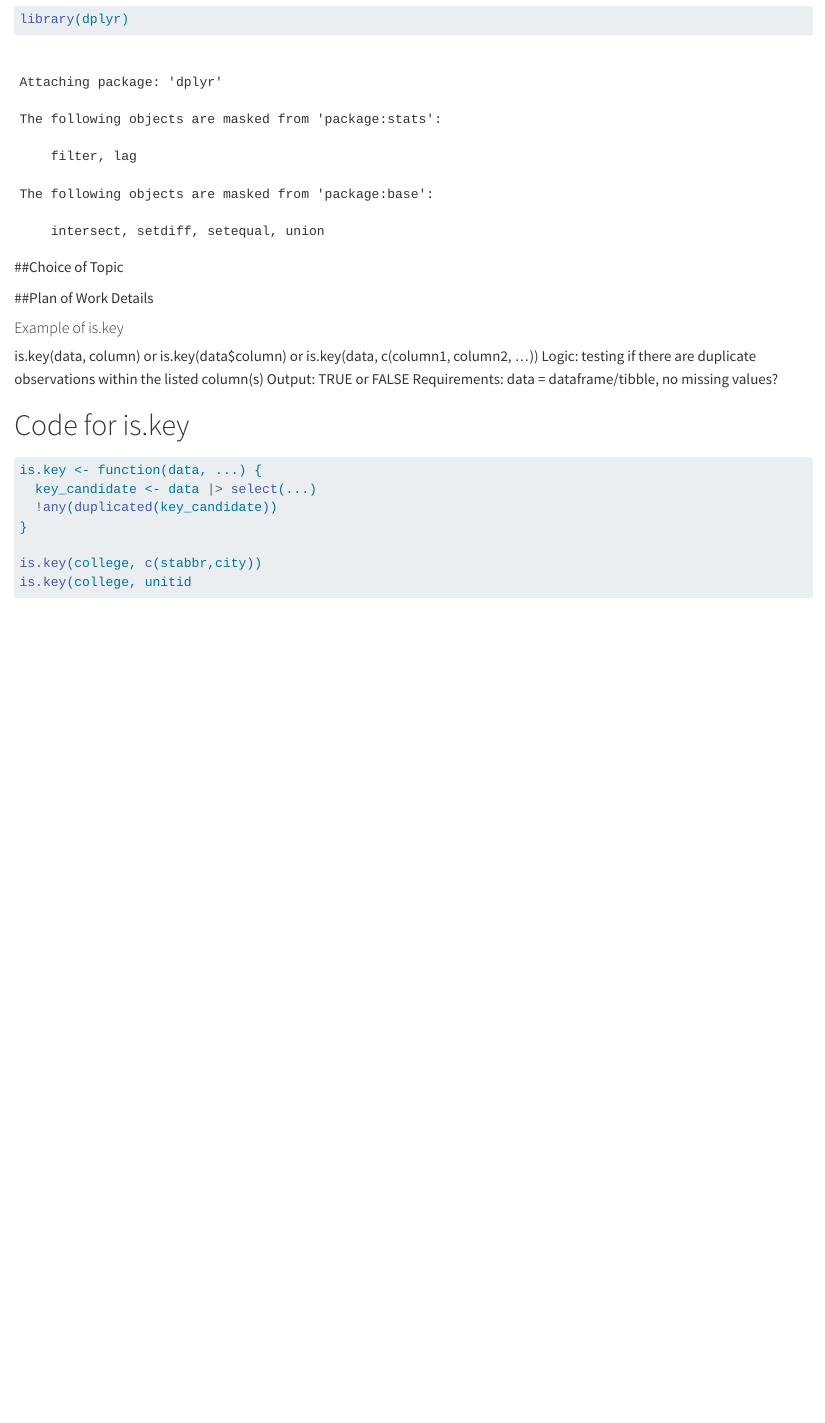
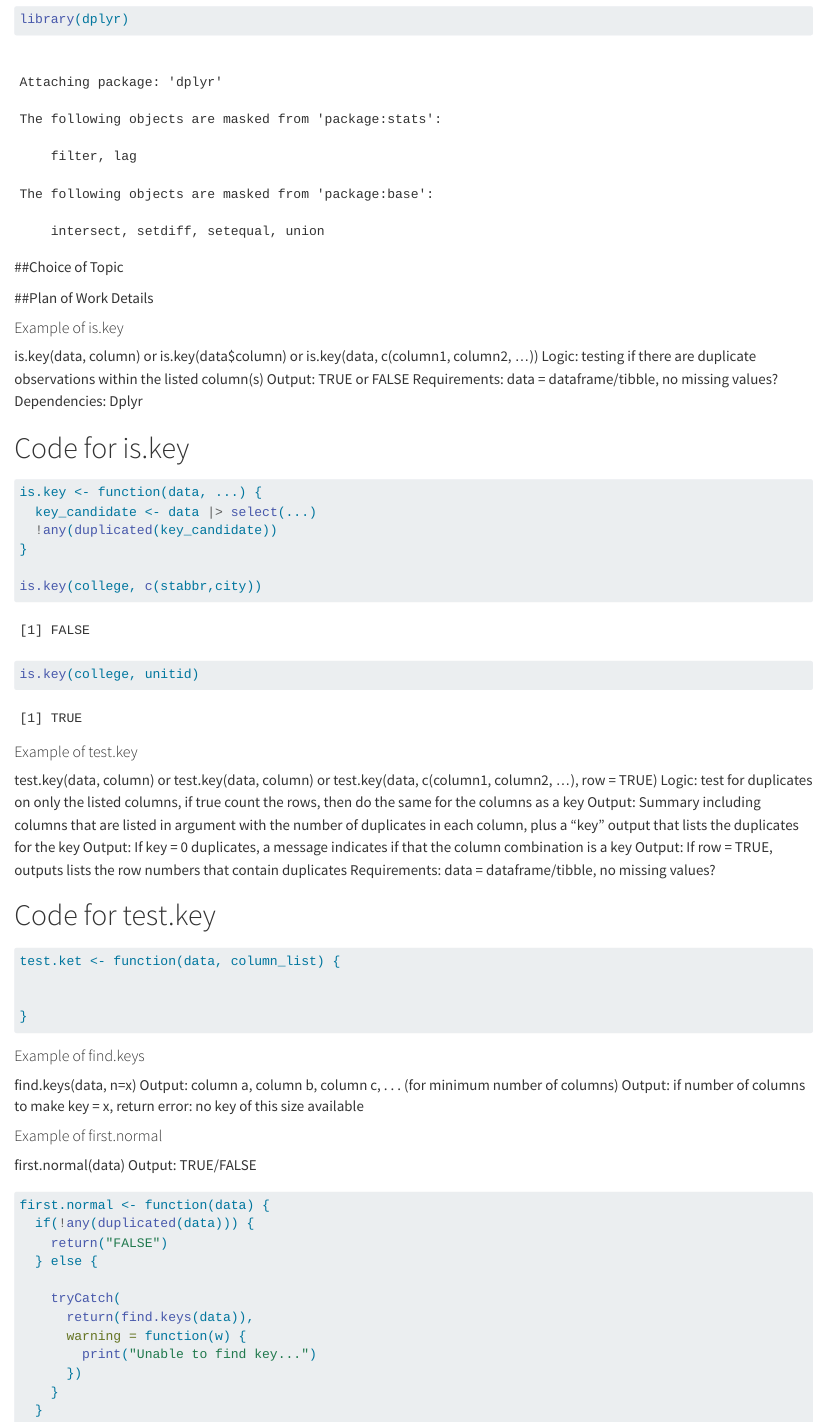
Before and after one commit to Stat471-at-UNL/final-project-we-are-normal, a Quarto document (draft.qmd): the page in a window 1100 px wide, from 380 px down. Rendered offline with R 4.5, knitr and Pandoc in place of Quarto, with nearby package versions.

Commit message:
first.normal function draft

````diff
--- a/draft.qmd
+++ b/draft.qmd
@@ -21,6 +21,7 @@ is.key(data, column) or is.key(data$column) or is.key(data, c(column1, column2,
 Logic: testing if there are duplicate observations within the listed column(s)
 Output: TRUE or FALSE
 Requirements: data = dataframe/tibble, no missing values?
+Dependencies: Dplyr
 
 # Code for is.key
 ```{r}
@@ -43,15 +44,18 @@ Requirements: data = dataframe/tibble, no missing values?
 
 # Code for test.key
 ```{r}
+test.ket <- function(data, column_list) {
 
+
+}
 
 
 ```
 
 #### Example of find.keys
-find.keys(data, n=1:x)
+find.keys(data, n=x)
 Output: column a, column b, column c, . . . (for minimum number of columns)
-Output: if number of columns to make key > x, return error: no key of this size or smaller available
+Output: if number of columns to make key = x, return error: no key of this size available
 
 ```{r}
 
@@ -64,7 +68,16 @@ first.normal(data)
 Output: TRUE/FALSE
 
 ```{r}
+first.normal <- function(data) {
+  if(!any(duplicated(data))) {
+    return("FALSE")
+  } else {
 
-
-
+    tryCatch(
+      return(find.keys(data)),
+      warning = function(w) {
+        print("Unable to find key...")
+      })
+    }
+  }
 ```
````
Also changed, not shown: draft.qmd (2 more changed lines).
